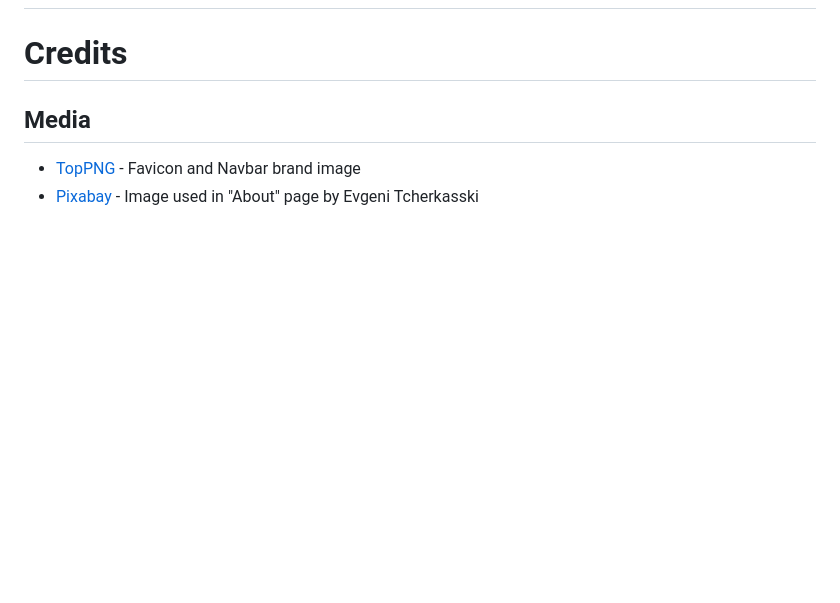
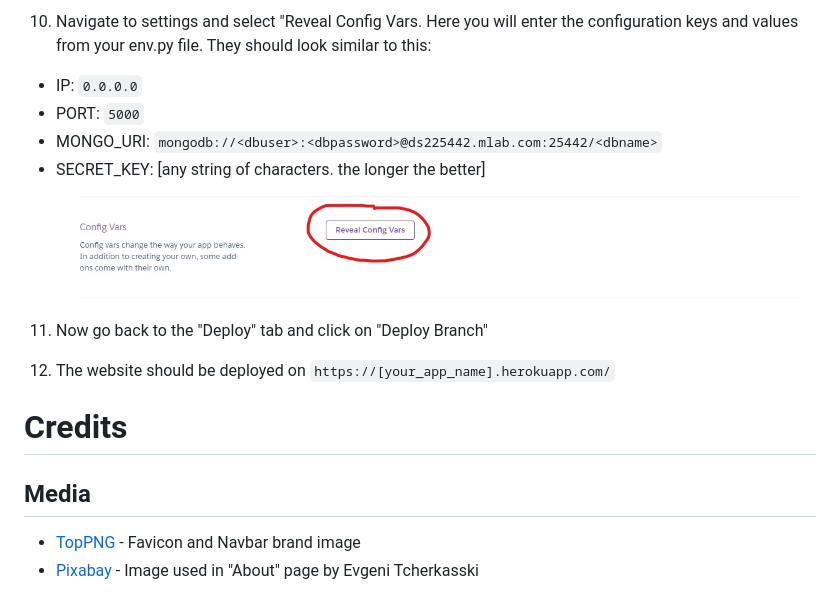
Before and after one commit to bowets/ms3-crew-dictionary, a Markdown page: README.md, the part around the change printed below. GitHub-like rendering; pictures changed too: readme_img/deploy_6_heroku_configvars.jpg (added); blank space fills up the shorter version.

````diff
--- a/README.md
+++ b/README.md
@@ -327,4 +381,14 @@ Due to table better table formatting - user story testing is available at the li
 
+10. Navigate to settings and select "Reveal Config Vars. Here you will enter the configuration keys and values from your env.py file. They should look similar to this:
+- IP: ```0.0.0.0```
+- PORT: ```5000```
+- MONGO_URI: ```mongodb://<dbuser>:<dbpassword>@ds225442.mlab.com:25442/<dbname>```
+- SECRET_KEY: [any string of characters. the longer the better]
+<br> ![Config Vars](readme_img/deploy_6_heroku_configvars.jpg)
+
+11. Now go back to the "Deploy" tab and click on "Deploy Branch"
+
+12. The website should be deployed on ```https://[your_app_name].herokuapp.com/```
 # Credits
 ## Media
 
````
Also changed, not shown: other parts of README.md (+56 -2 lines), readme_img/deploy_1_github_code.jpg (added), readme_img/deploy_2_heroku_new.jpg (added), readme_img/deploy_3_heroku_appname.jpg (added), readme_img/deploy_4_heroku_deploygithub.jpg (added), readme_img/deploy_5_heroku_autodeploy.jpg (added).
